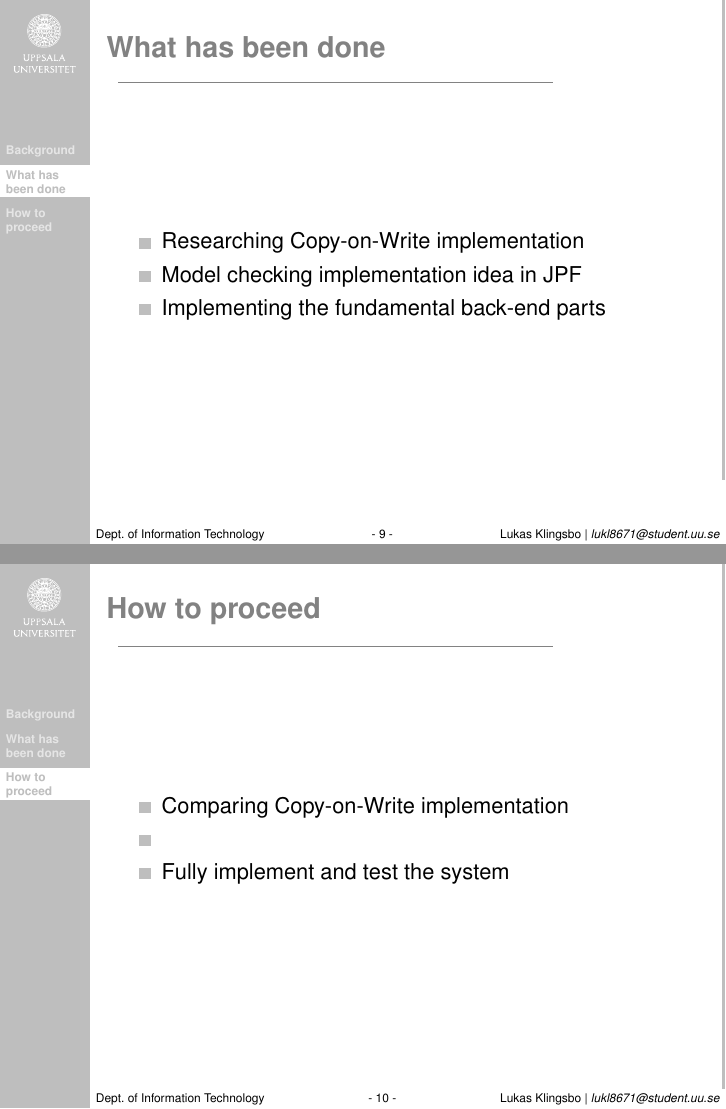
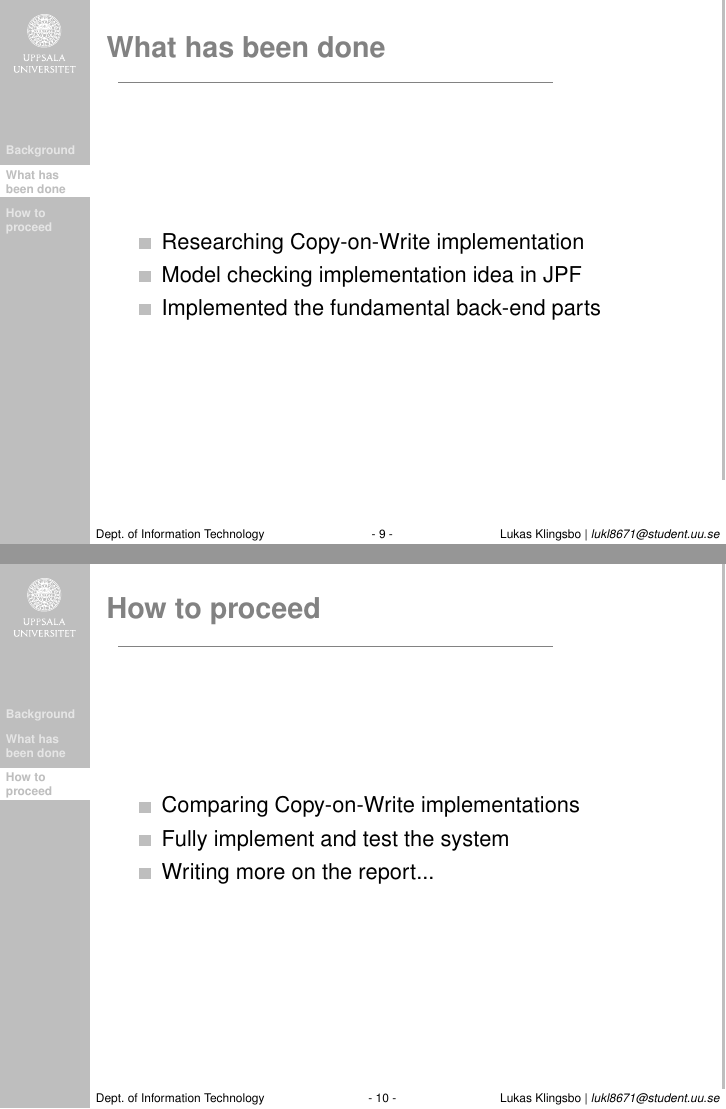
Before and after one commit to spydon/master-thesis, LaTeX slides (presentation/presentation.tex): pages 15 and 18 of 18, joined at a grey line. Compiled offline with pdfLaTeX.

Commit message:
Unknown changes

```diff
--- a/presentation/presentation.tex
+++ b/presentation/presentation.tex
@@ -216,7 +216,7 @@
     \pause
     \item{Model checking implementation idea in JPF}
     \pause
-    \item{Implementing the fundamental back-end parts}
+    \item{Implemented the fundamental back-end parts}
   \end{itemize}
 \end{frame}
 
@@ -225,11 +225,11 @@
 \begin{frame}
   \frametitle{How to proceed}
   \begin{itemize}
-    \item{Comparing Copy-on-Write implementation}
-    \pause
-    \item{}
+    \item{Comparing Copy-on-Write implementations}
     \pause
     \item{Fully implement and test the system}
+    \pause
+    \item{Writing more on the report...}
   \end{itemize}
 \end{frame}
 
```
Also changed, not shown: presentation/presentation.pdf.
